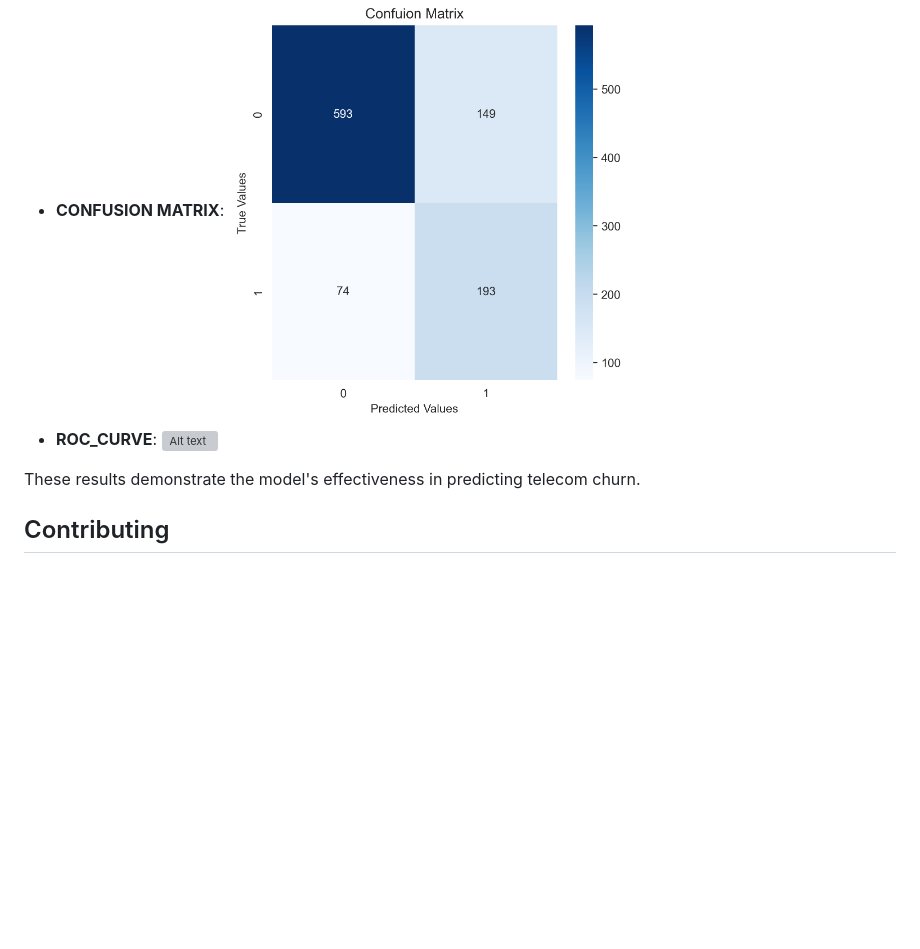
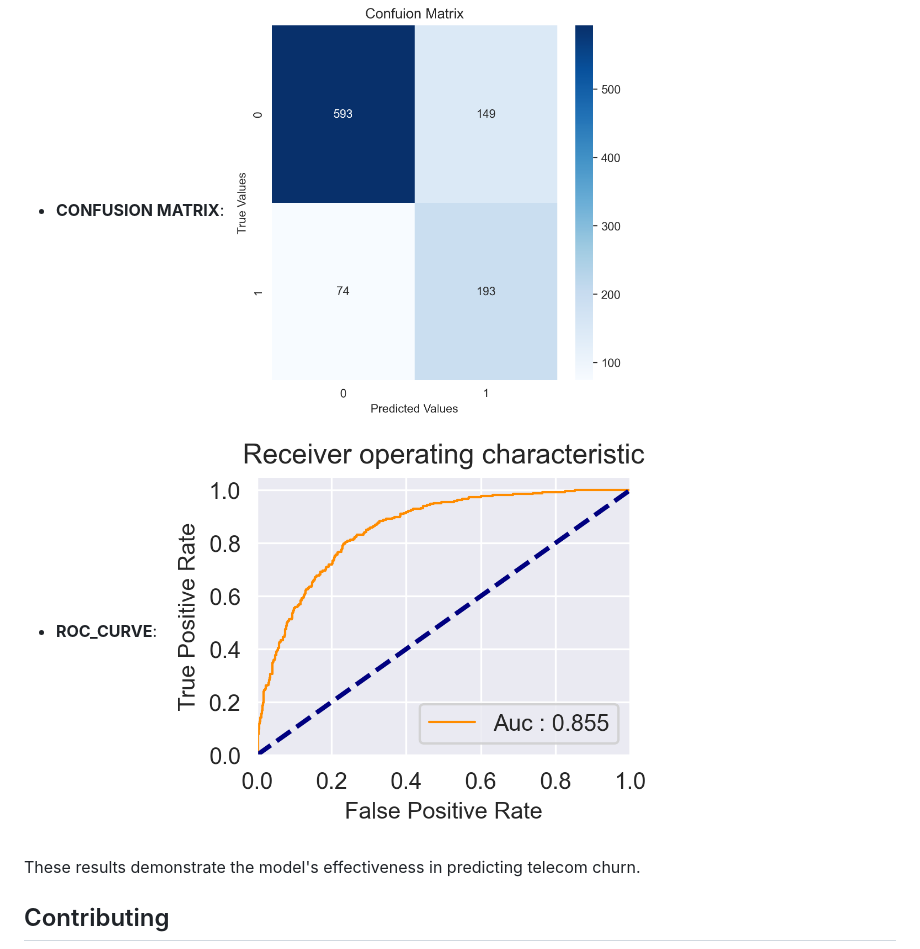
Before and after one commit to charans2702/Telecom_Churn_Prediction, a Markdown page: README.md, the part around the change. Rendered like a GitHub page; blank space fills up the shorter version; grey boxes are pictures that could not be loaded.

```diff
--- a/README.md
+++ b/README.md
@@ -93,7 +93,7 @@ The Random Forest model achieved the following performance on the test set:
 - **CONFUSION MATRIX**:
                     <img src="images/confusion_matrix.png" alt="Alt text" width=400 height=400>
 - **ROC_CURVE**:
-                    <img src="images/roc_curve.png.png" alt="Alt text" width=500 height=500>
+                    <img src="images/roc_curve.png" alt="Alt text" width=500 height=500>
 
 These results demonstrate the model's effectiveness in predicting telecom churn.
 
```
